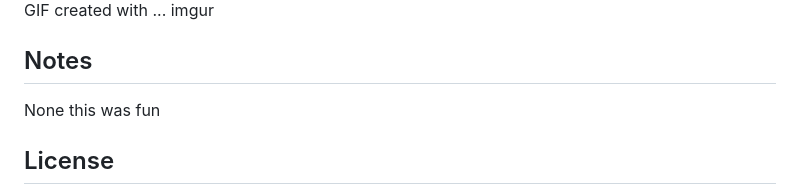
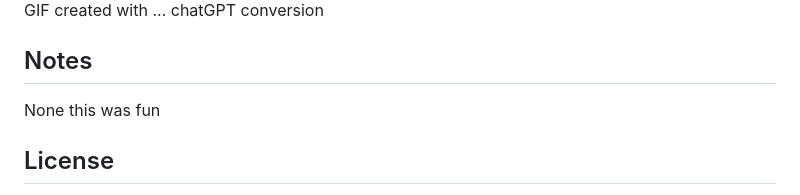
Before and after one commit to xxangelmamxx/Adulting-101, a Markdown page: README.md, the part around one of its changes. Rendered like a GitHub page.

Commit message:
Modify video walkthrough section in README
Updated video walkthrough image source and GIF creation tool.

```diff
--- a/README.md
+++ b/README.md
@@ -43,6 +44,6 @@ Here's a walkthrough of implemented required features:
 
 <!-- Replace this with whatever GIF tool you used! -->
-GIF created with ...  imgur
+GIF created with ...  chatGPT conversion
 <!-- Recommended tools:
 [Kap](https://getkap.co/) for macOS
 [ScreenToGif](https://www.screentogif.com/) for Windows
```
Also changed, not shown: other parts of README.md (+2 -1 lines).
